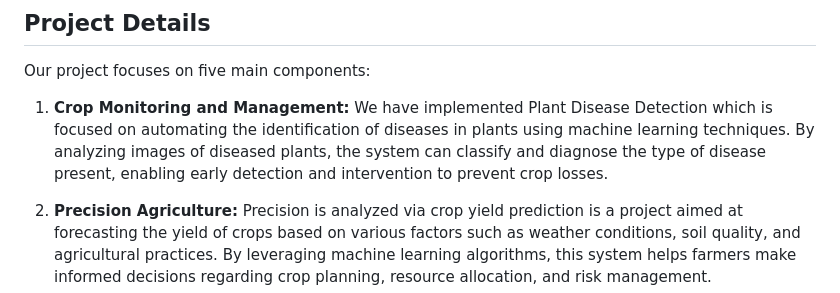
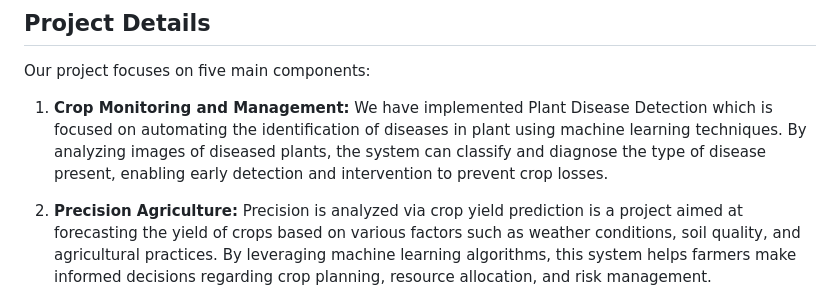
Before and after one commit to Om-Shankar-Thakur/ANN_-, a Markdown page: README.md, the part around the change. Drawn GitHub-style.

```diff
--- a/README.md
+++ b/README.md
@@ -7,7 +7,7 @@ Welcome  to the AI for Sustainable Agriculture project! This repository hosts a
 Our project focuses on five main components:
 
 1. **Crop Monitoring and Management:**
-We have implemented Plant Disease Detection which is focused on automating the identification of diseases in plants using machine learning techniques. By analyzing images of diseased plants, the system can classify and diagnose the type of disease present, enabling early detection and intervention to prevent crop losses.
+We have implemented Plant Disease Detection which is focused on automating the identification of diseases in plant using machine learning techniques. By analyzing images of diseased plants, the system can classify and diagnose the type of disease present, enabling early detection and intervention to prevent crop losses.
 
 2. **Precision Agriculture:**
 Precision is analyzed via crop yield prediction is a project aimed at forecasting the yield of crops based on various factors such as weather conditions, soil quality, and agricultural practices. By leveraging machine learning algorithms, this system helps farmers make informed decisions regarding crop planning, resource allocation, and risk management.
```
